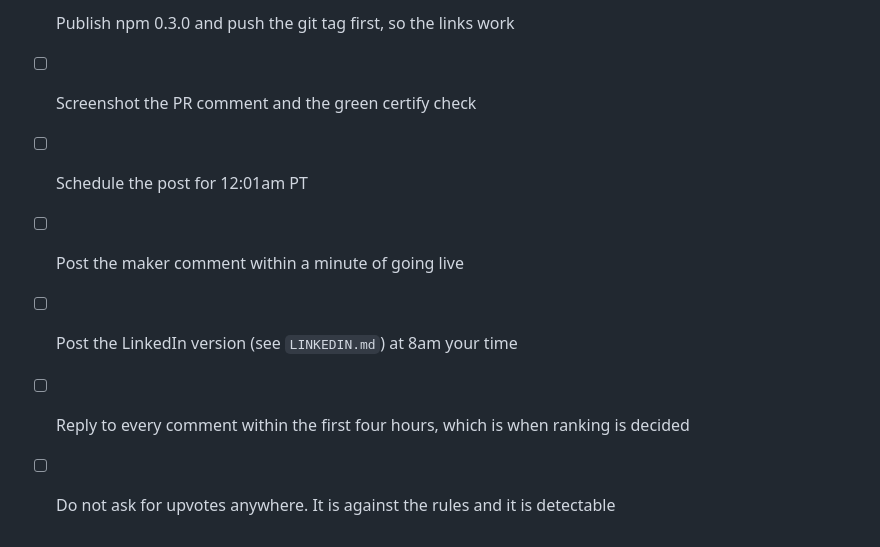
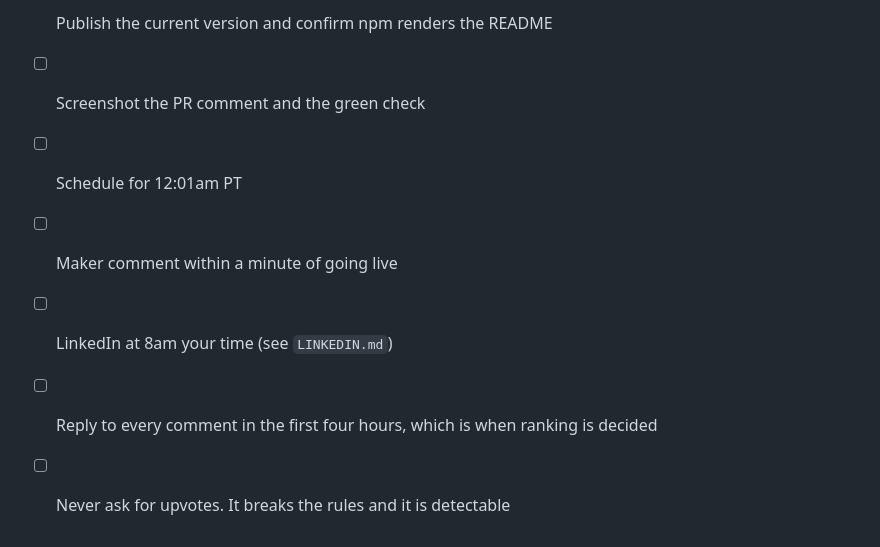
Before and after one commit to QuokkaPride/PopPR, a Markdown page: launch/PRODUCT-HUNT.md, the part around one of its changes. GitHub-like rendering.

```diff
--- a/launch/PRODUCT-HUNT.md
+++ b/launch/PRODUCT-HUNT.md
@@ -130,8 +146,8 @@ Real, and the comment shows the line that triggered each concept so you can disa
 
-- [ ] Publish npm 0.3.0 and push the git tag first, so the links work
-- [ ] Screenshot the PR comment and the green certify check
-- [ ] Schedule the post for 12:01am PT
-- [ ] Post the maker comment within a minute of going live
-- [ ] Post the LinkedIn version (see `LINKEDIN.md`) at 8am your time
-- [ ] Reply to every comment within the first four hours, which is when ranking is decided
-- [ ] Do not ask for upvotes anywhere. It is against the rules and it is detectable
+- [ ] Publish the current version and confirm npm renders the README
+- [ ] Screenshot the PR comment and the green check
+- [ ] Schedule for 12:01am PT
+- [ ] Maker comment within a minute of going live
+- [ ] LinkedIn at 8am your time (see `LINKEDIN.md`)
+- [ ] Reply to every comment in the first four hours, which is when ranking is decided
+- [ ] Never ask for upvotes. It breaks the rules and it is detectable
```
Also changed, not shown: other parts of launch/PRODUCT-HUNT.md (+65 -49 lines).
